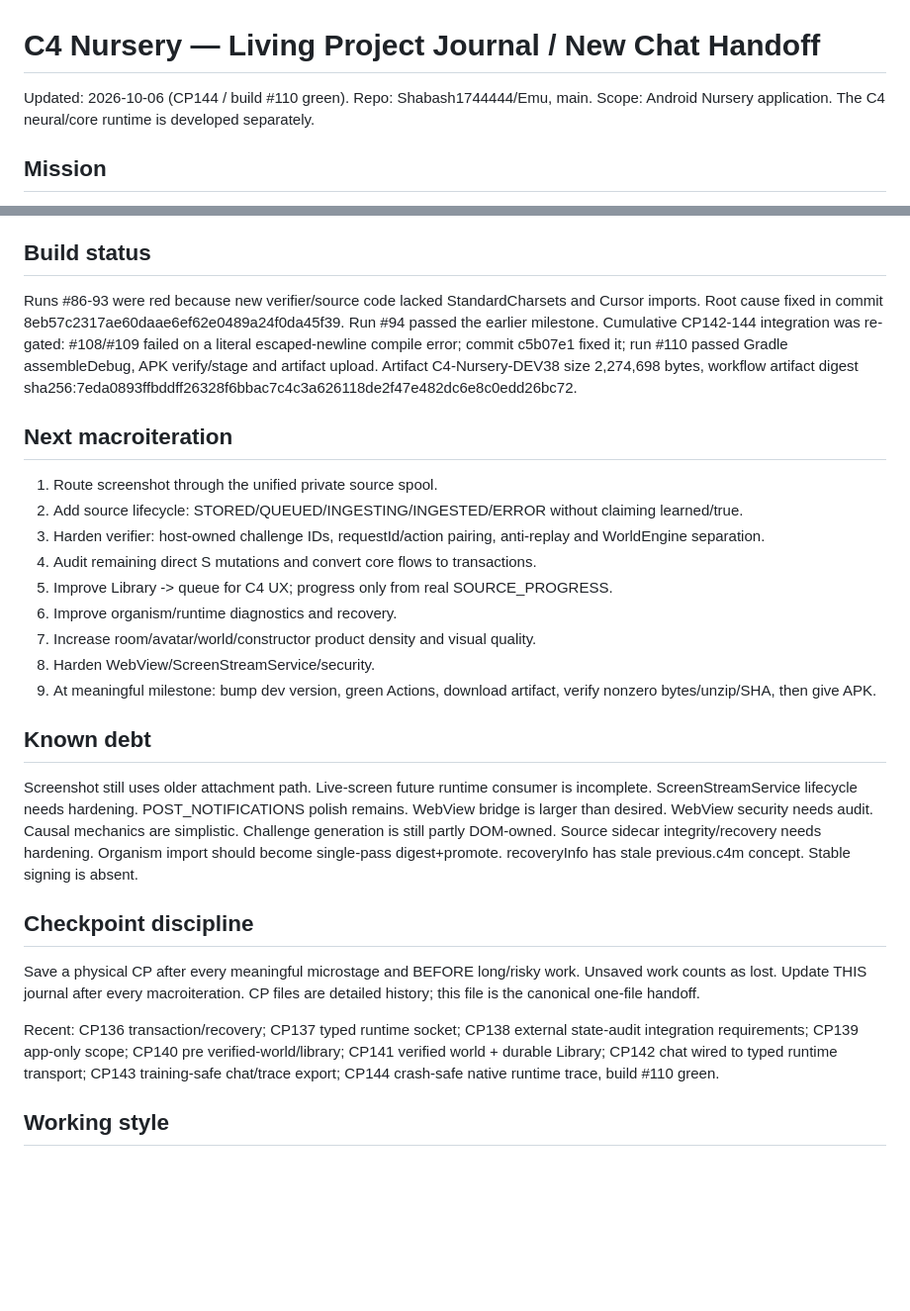
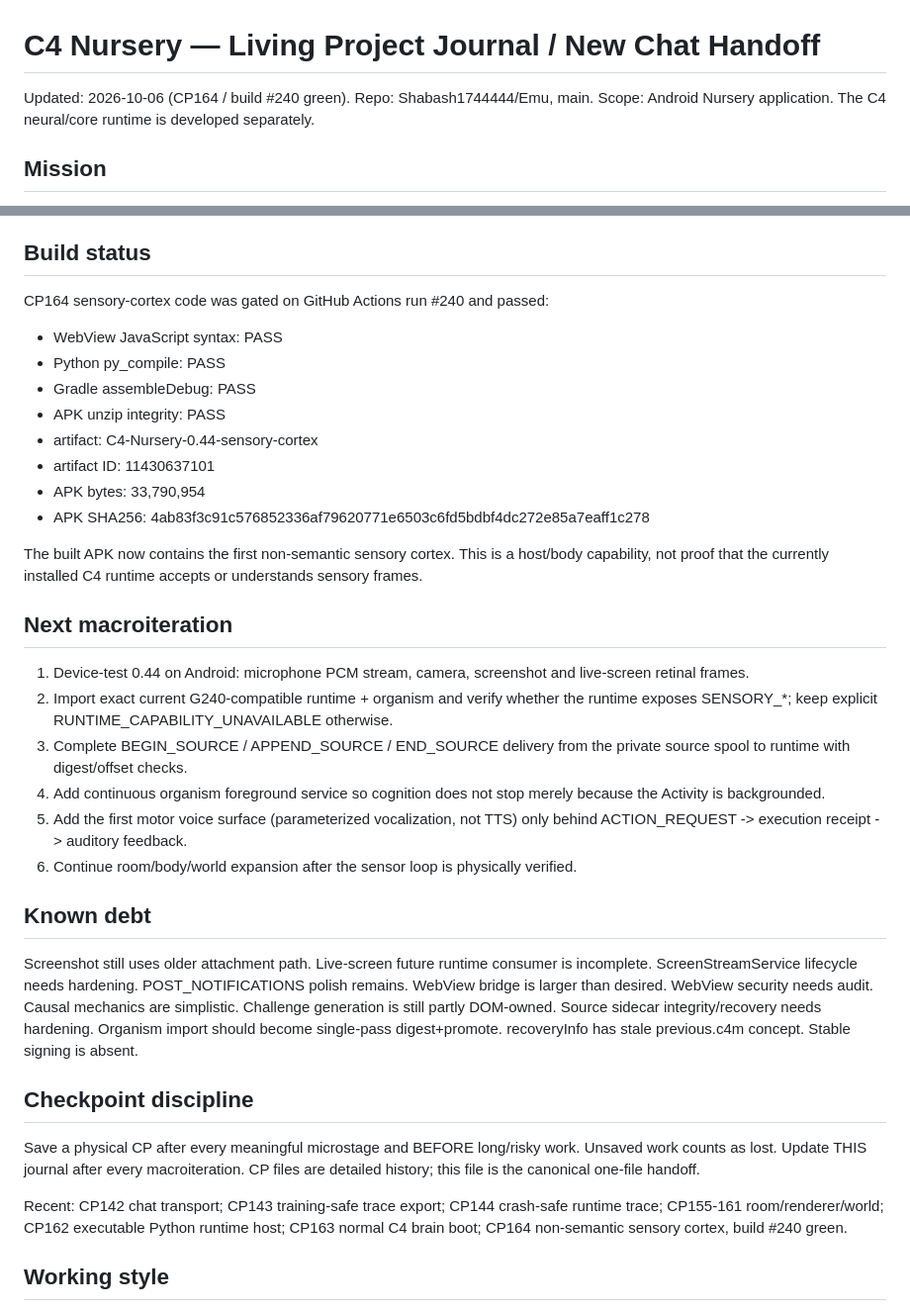
Before and after one commit to Shabash1744444/Emu, a Markdown page: PROJECT_JOURNAL.md, 2 parts joined by grey strips. Shown at 99% size. Rendered like a GitHub page; blank space fills up the shorter version.

Commit message:
Mark CP164 sensory cortex build green

```diff
--- a/PROJECT_JOURNAL.md
+++ b/PROJECT_JOURNAL.md
@@ -1,5 +1,5 @@
 # C4 Nursery — Living Project Journal / New Chat Handoff
-Updated: 2026-10-06 (CP144 / build #110 green). Repo: Shabash1744444/Emu, main.
+Updated: 2026-10-06 (CP164 / build #240 green). Repo: Shabash1744444/Emu, main.
 Scope: Android Nursery application. The C4 neural/core runtime is developed separately.
 
 ## Mission
@@ -39,19 +39,25 @@ The major seams exist: Android host <-> typed runtime socket <-> organism store;
 The real C4 engine is NOT embedded yet. Chat UI is now wired to the typed runtime contract and refuses to claim delivery unless a real RUNNING session accepts USER_MESSAGE.
 
 ## Build status
-Runs #86-93 were red because new verifier/source code lacked StandardCharsets and Cursor imports. Root cause fixed in commit 8eb57c2317ae60daae6ef62e0489a24f0da45f39.
-Run #94 passed the earlier milestone. Cumulative CP142-144 integration was re-gated: #108/#109 failed on a literal escaped-newline compile error; commit c5b07e1 fixed it; run #110 passed Gradle assembleDebug, APK verify/stage and artifact upload. Artifact C4-Nursery-DEV38 size 2,274,698 bytes, workflow artifact digest sha256:7eda0893ffbddff26328f6bbac7c4c3a626118de2f47e482dc6e8c0edd26bc72.
+CP164 sensory-cortex code was gated on GitHub Actions run #240 and passed:
+- WebView JavaScript syntax: PASS
+- Python py_compile: PASS
+- Gradle assembleDebug: PASS
+- APK unzip integrity: PASS
+- artifact: C4-Nursery-0.44-sensory-cortex
+- artifact ID: 11430637101
+- APK bytes: 33,790,954
+- APK SHA256: 4ab83f3c91c576852336af79620771e6503c6fd5bdbf4dc272e85a7eaff1c278
+
+The built APK now contains the first non-semantic sensory cortex. This is a host/body capability, not proof that the currently installed C4 runtime accepts or understands sensory frames.
 
 ## Next macroiteration
-1. Route screenshot through the unified private source spool.
-2. Add source lifecycle: STORED/QUEUED/INGESTING/INGESTED/ERROR without claiming learned/true.
-3. Harden verifier: host-owned challenge IDs, requestId/action pairing, anti-replay and WorldEngine separation.
-4. Audit remaining direct S mutations and convert core flows to transactions.
-5. Improve Library -> queue for C4 UX; progress only from real SOURCE_PROGRESS.
-6. Improve organism/runtime diagnostics and recovery.
-7. Increase room/avatar/world/constructor product density and visual quality.
-8. Harden WebView/ScreenStreamService/security.
-9. At meaningful milestone: bump dev version, green Actions, download artifact, verify nonzero bytes/unzip/SHA, then give APK.
+1. Device-test 0.44 on Android: microphone PCM stream, camera, screenshot and live-screen retinal frames.
+2. Import exact current G240-compatible runtime + organism and verify whether the runtime exposes SENSORY_*; keep explicit RUNTIME_CAPABILITY_UNAVAILABLE otherwise.
+3. Complete BEGIN_SOURCE / APPEND_SOURCE / END_SOURCE delivery from the private source spool to runtime with digest/offset checks.
+4. Add continuous organism foreground service so cognition does not stop merely because the Activity is backgrounded.
+5. Add the first motor voice surface (parameterized vocalization, not TTS) only behind ACTION_REQUEST -> execution receipt -> auditory feedback.
+6. Continue room/body/world expansion after the sensor loop is physically verified.
 
 ## Known debt
 Screenshot still uses older attachment path. Live-screen future runtime consumer is incomplete. ScreenStreamService lifecycle needs hardening. POST_NOTIFICATIONS polish remains. WebView bridge is larger than desired. WebView security needs audit. Causal mechanics are simplistic. Challenge generation is still partly DOM-owned. Source sidecar integrity/recovery needs hardening. Organism import should become single-pass digest+promote. recoveryInfo has stale previous.c4m concept. Stable signing is absent.
@@ -59,7 +65,7 @@ Screenshot still uses older attachment path. Live-screen future runtime consumer
 ## Checkpoint discipline
 Save a physical CP after every meaningful microstage and BEFORE long/risky work. Unsaved work counts as lost. Update THIS journal after every macroiteration. CP files are detailed history; this file is the canonical one-file handoff.
 
-Recent: CP136 transaction/recovery; CP137 typed runtime socket; CP138 external state-audit integration requirements; CP139 app-only scope; CP140 pre verified-world/library; CP141 verified world + durable Library; CP142 chat wired to typed runtime transport; CP143 training-safe chat/trace export; CP144 crash-safe native runtime trace, build #110 green.
+Recent: CP142 chat transport; CP143 training-safe trace export; CP144 crash-safe runtime trace; CP155-161 room/renderer/world; CP162 executable Python runtime host; CP163 normal C4 brain boot; CP164 non-semantic sensory cortex, build #240 green.
 
 ## Working style
 User works from Android. When user says “делай/дальше/ебош”, take a substantial macroiteration: implement -> negative paths -> test -> checkpoint -> continue. Do not require repeated micro-confirmations.
```
